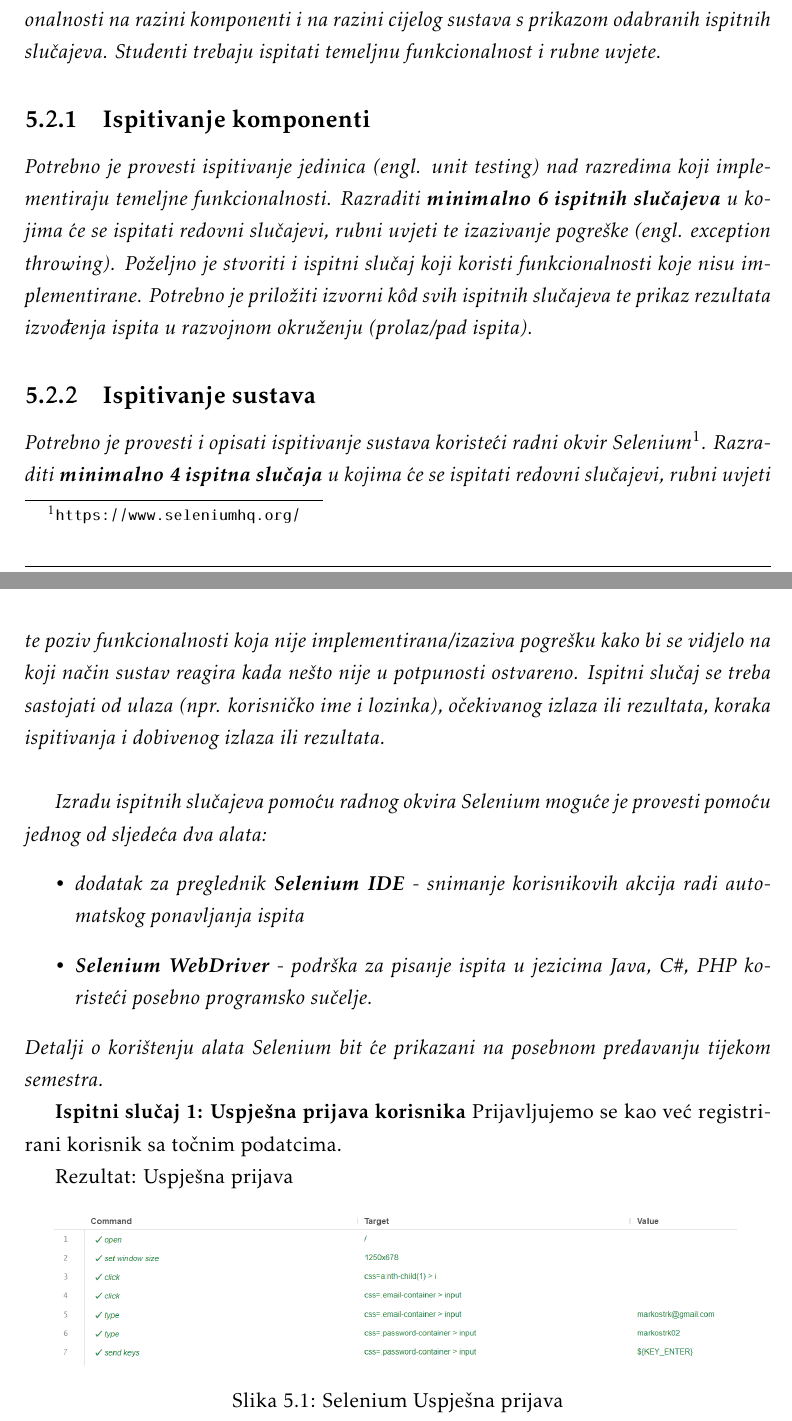
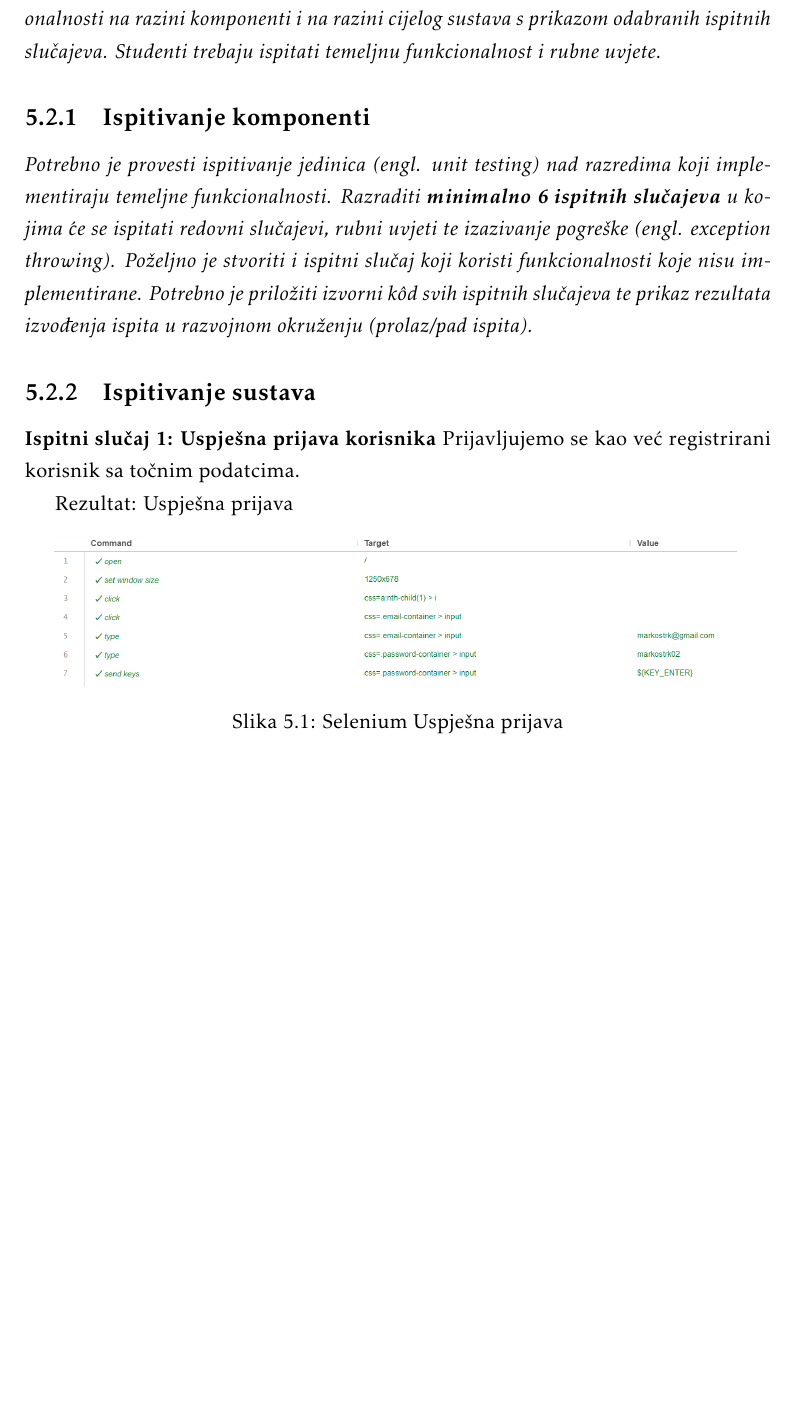
Before and after one commit to bmedvedec/DogFriendly, a LaTeX document (dokumentacija/PROGI_ProjektnaDokumentacija.tex, which reads dokumentacija/Implementacija.tex): two parts of pages 34 and 35 of 48 before the commit and part of page 34 of 47 after it, the two joined at a grey line, cut so that both start at the same text, the shorter picture padded with empty space. Compiled offline with pdfLaTeX.

Commit message:
Izmjene u dokumentaciji

```diff
--- a/dokumentacija/Implementacija.tex
+++ b/dokumentacija/Implementacija.tex
@@ -30,14 +27,6 @@
 
 			\subsection{Ispitivanje sustava}
 
-			 \textit{Potrebno je provesti i opisati ispitivanje sustava koristeći radni okvir Selenium\footnote{\url{https://www.seleniumhq.org/}}. Razraditi \textbf{minimalno 4 ispitna slučaja} u kojima će se ispitati redovni slučajevi, rubni uvjeti te poziv funkcionalnosti koja nije implementirana/izaziva pogrešku kako bi se vidjelo na koji način sustav reagira kada nešto nije u potpunosti ostvareno. Ispitni slučaj se treba sastojati od ulaza (npr. korisničko ime i lozinka), očekivanog izlaza ili rezultata, koraka ispitivanja i dobivenog izlaza ili rezultata.\\ }
-
-			 \textit{Izradu ispitnih slučajeva pomoću radnog okvira Selenium moguće je provesti pomoću jednog od sljedeća dva alata:}
-			 \begin{itemize}
-			 	\item \textit{dodatak za preglednik \textbf{Selenium IDE} - snimanje korisnikovih akcija radi automatskog ponavljanja ispita	}
-			 	\item \textit{\textbf{Selenium WebDriver} - podrška za pisanje ispita u jezicima Java, C\#, PHP koristeći posebno programsko sučelje.}
-			 \end{itemize}
-		 	\textit{Detalji o korištenju alata Selenium bit će prikazani na posebnom predavanju tijekom semestra.}
 
 
     \textbf{Ispitni slučaj 1: Uspješna prijava korisnika}
```
Also changed, not shown: dokumentacija/PROGI_ProjektnaDokumentacija.tex (+2 -2 lines), dokumentacija/Zakljucak.tex (+0 -1 lines), dokumentacija/Implementacija.tex (14 more changed lines).
